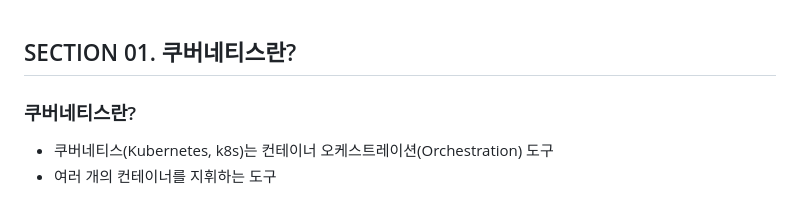
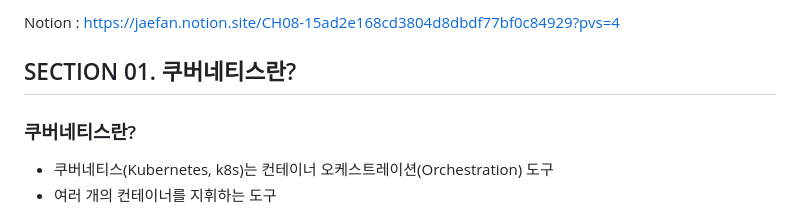
Before and after one commit to Hyunju37/SSAFY-Docker-Study, a Markdown page: members/jaefan/CH8_쿠버네티스를 익히자.md, the part around the change. Rendered like a GitHub page.

Commit message:
Update: CH8_쿠버네티스를 익히자.md 노션 링크 추가

```diff
--- a/members/jaefan/CH8_쿠버네티스를 익히자.md
+++ b/members/jaefan/CH8_쿠버네티스를 익히자.md
@@ -1,3 +1,6 @@
+Notion : https://jaefan.notion.site/CH08-15ad2e168cd3804d8dbdf77bf0c84929?pvs=4
+
+
 ## SECTION 01. 쿠버네티스란?
 
 ### 쿠버네티스란?
```
